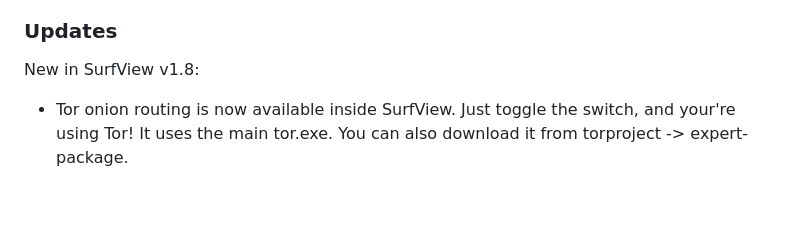
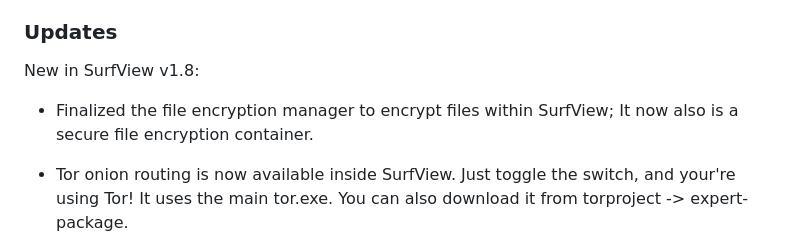
Before and after one commit to flaneurette/SurfView-Browser, a Markdown page: README.md, the part around the change. Rendered like a GitHub page; blank space fills up the shorter version.

Commit message:
Update: 2026-05-12 23:18

```diff
--- a/README.md
+++ b/README.md
@@ -41,6 +41,8 @@ See [BUILD.md](BUILD.md)
 ### Updates
 
 New in SurfView v1.8:
+
+- Finalized the file encryption manager to encrypt files within SurfView; It now also is a secure file encryption container.
 
 - Tor onion routing is now available inside SurfView. Just toggle the switch, and your're using Tor! It uses the main tor.exe.
 You can also download it from torproject -> expert-package.
```
